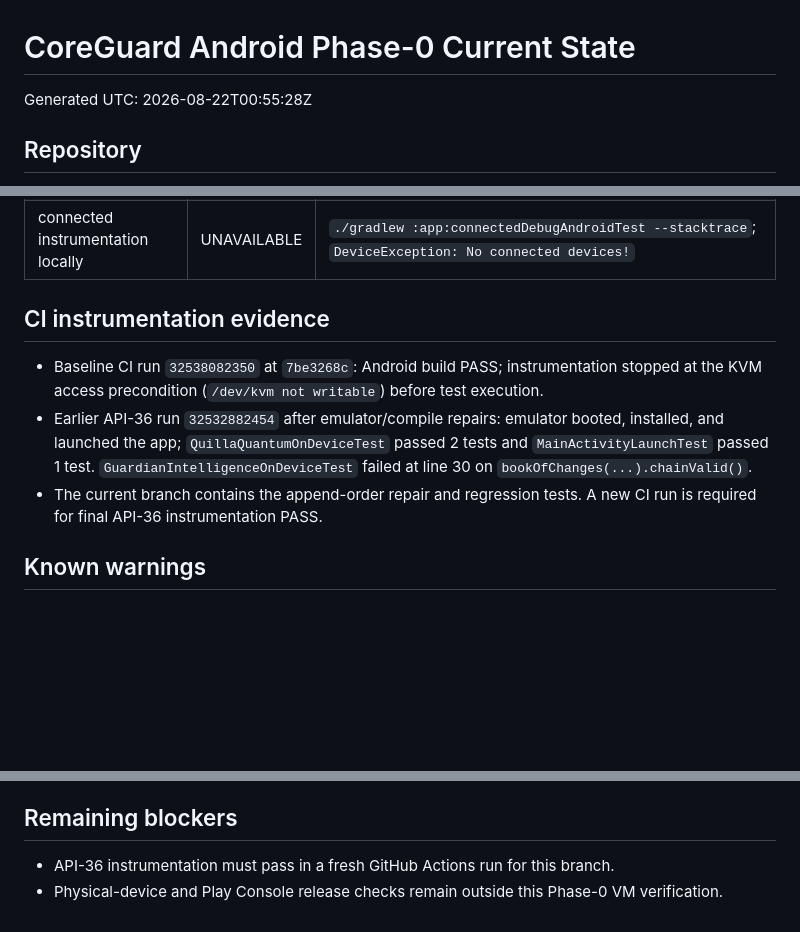
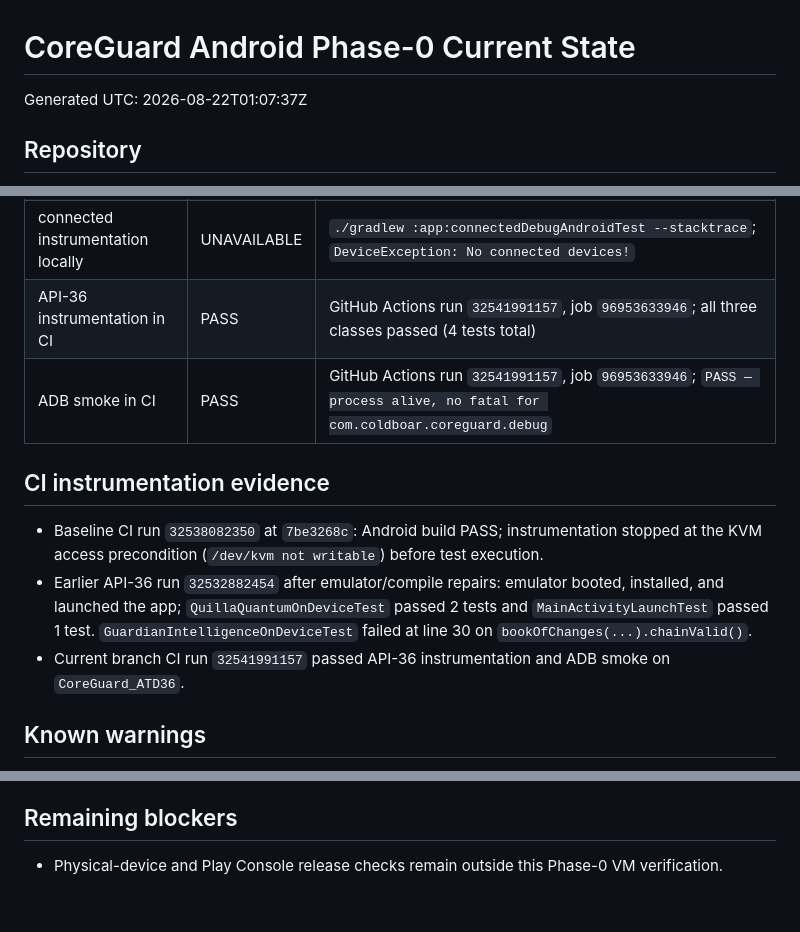
Before and after one commit to victormart43210-ship-it/CoreGuard-Android, a Markdown page: CURRENT_STATE.md, 3 parts joined by grey strips. Drawn GitHub-style; blank space fills up the shorter version.

Commit message:
docs(phase0): record passing API-36 instrumentation
Co-authored-by: victormart43210-ship-it <victormart43210-ship-it@users.noreply.github.com>

```diff
--- a/CURRENT_STATE.md
+++ b/CURRENT_STATE.md
@@ -1,6 +1,6 @@
 # CoreGuard Android Phase-0 Current State
 
-Generated UTC: 2026-08-22T00:55:28Z
+Generated UTC: 2026-08-22T01:07:37Z
 
 ## Repository
 
@@ -41,12 +41,14 @@ unless explicitly marked CI or unavailable.
 | androidTest compilation | PASS | `./gradlew :app:compileDebugAndroidTestKotlin --stacktrace`; `BUILD SUCCESSFUL` on targeted regression run |
 | canonical local emulator gate | UNAVAILABLE | `HEADLESS=1 ./scripts/quilla-emulator-tests.sh`; emulator did not reach `device` after 600s in this container; diagnostics showed lavapipe/container runtime |
 | connected instrumentation locally | UNAVAILABLE | `./gradlew :app:connectedDebugAndroidTest --stacktrace`; `DeviceException: No connected devices!` |
+| API-36 instrumentation in CI | PASS | GitHub Actions run `32541991157`, job `96953633946`; all three classes passed (4 tests total) |
+| ADB smoke in CI | PASS | GitHub Actions run `32541991157`, job `96953633946`; `PASS — process alive, no fatal for com.coldboar.coreguard.debug` |
 
 ## CI instrumentation evidence
 
 - Baseline CI run `32538082350` at `7be3268c`: Android build PASS; instrumentation stopped at the KVM access precondition (`/dev/kvm not writable`) before test execution.
 - Earlier API-36 run `32532882454` after emulator/compile repairs: emulator booted, installed, and launched the app; `QuillaQuantumOnDeviceTest` passed 2 tests and `MainActivityLaunchTest` passed 1 test. `GuardianIntelligenceOnDeviceTest` failed at line 30 on `bookOfChanges(...).chainValid()`.
-- The current branch contains the append-order repair and regression tests. A new CI run is required for final API-36 instrumentation PASS.
+- Current branch CI run `32541991157` passed API-36 instrumentation and ADB smoke on `CoreGuard_ATD36`.
 
 ## Known warnings
 
@@ -63,5 +65,4 @@ unless explicitly marked CI or unavailable.
 
 ## Remaining blockers
 
-- API-36 instrumentation must pass in a fresh GitHub Actions run for this branch.
 - Physical-device and Play Console release checks remain outside this Phase-0 VM verification.
```
